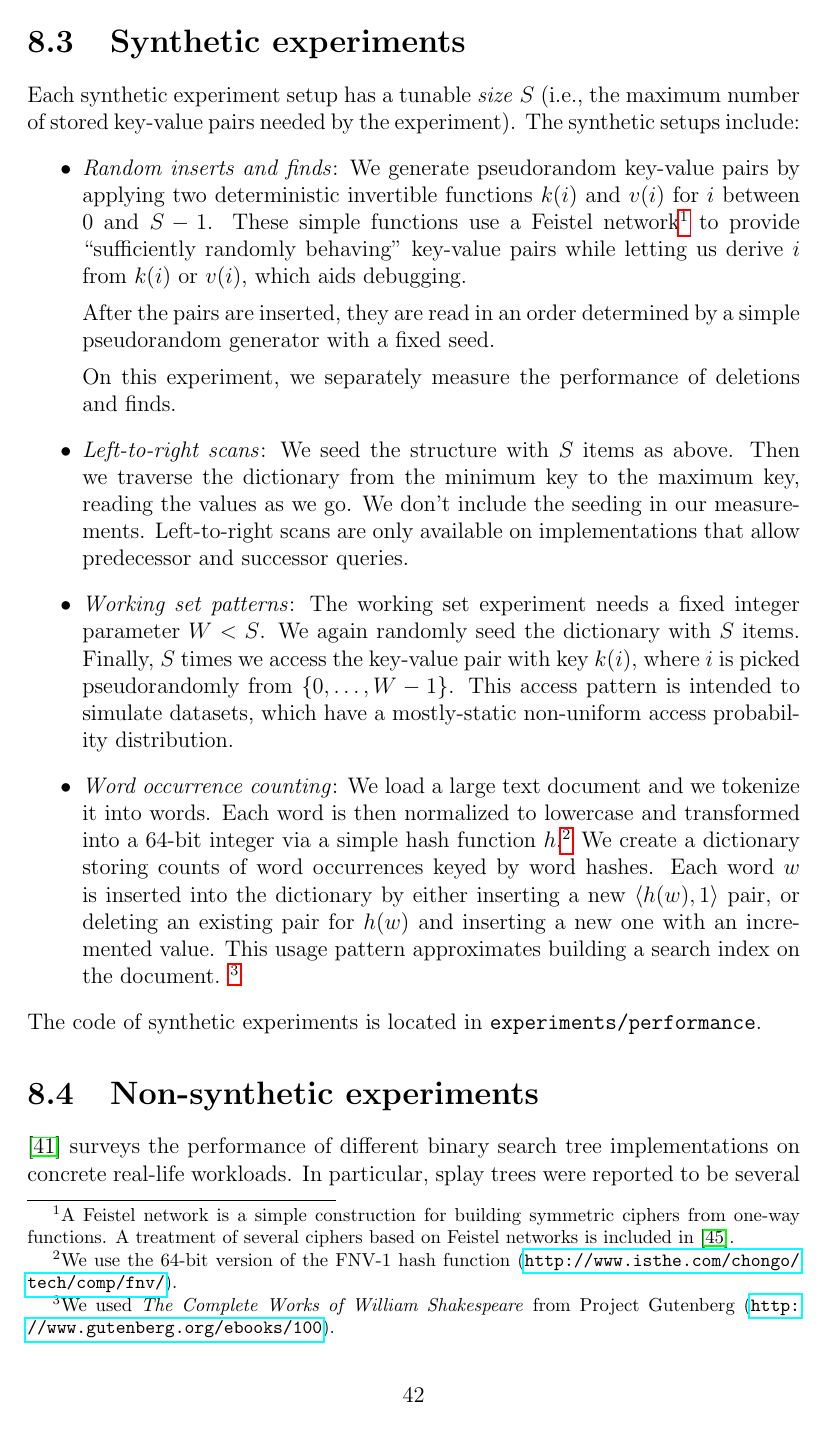
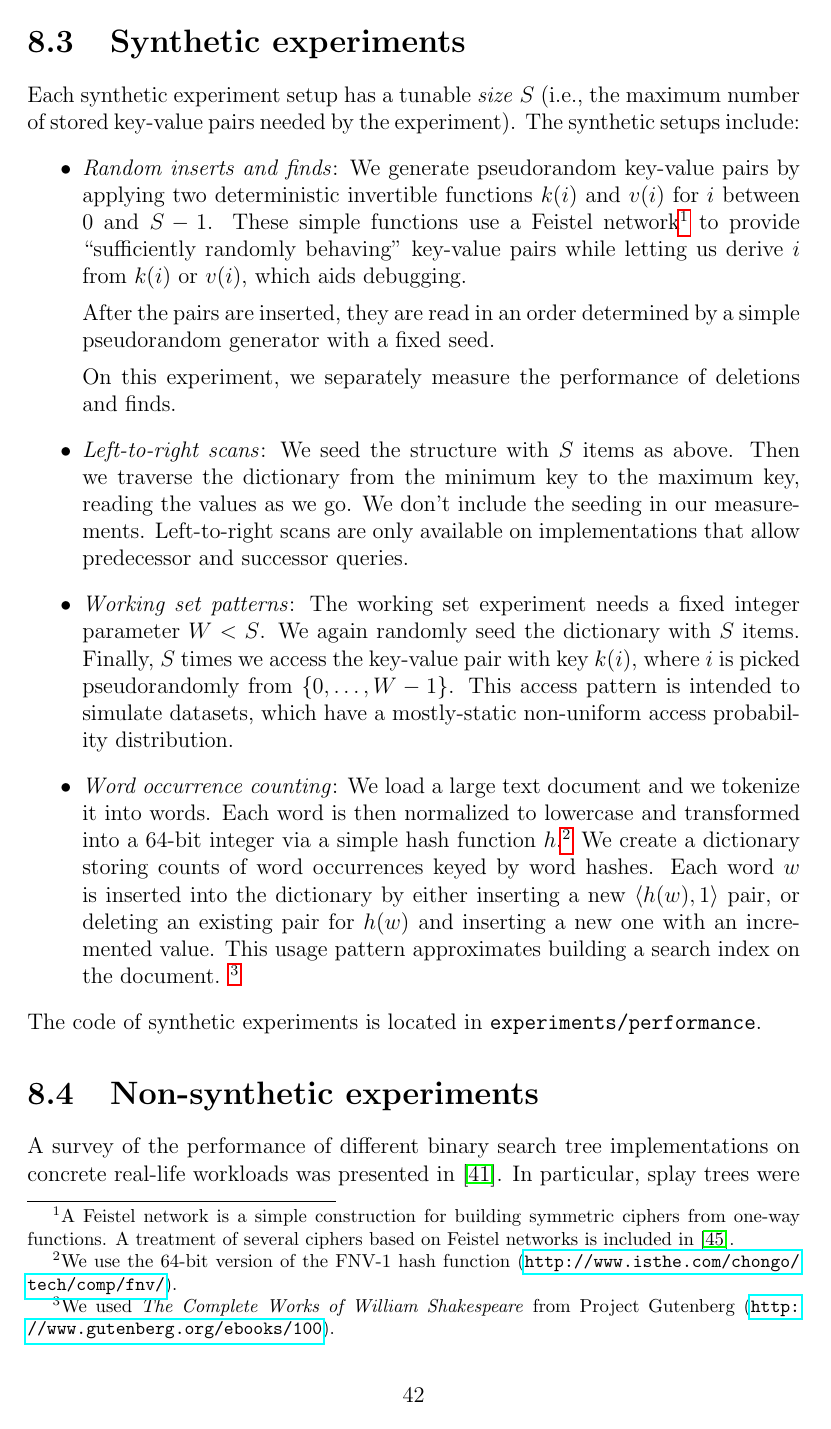
Before and after one commit to agentydragon/thesis, a LaTeX thesis (text/thesis.tex, which reads text/implementation.tex): page 46 of 67. Compiled offline with pdfLaTeX.

Commit message:
Citation fix

```diff
--- a/text/implementation.tex
+++ b/text/implementation.tex
@@ -300,6 +300,6 @@ The code of synthetic experiments is located in \texttt{experiments/performance}
 
 \section{Non-synthetic experiments}
 
-\cite{libavl} surveys the performance of different binary search tree
-implementations on concrete real-life workloads. In particular, splay trees
-were reported to be several times faster than AVL or red-black trees when
+A survey of the performance of different binary search tree implementations
+on concrete real-life workloads was presented in \cite{libavl}.
+In particular, splay trees were reported to be several times faster than AVL or
```
Also changed, not shown: text/implementation.tex (8 more changed lines).
